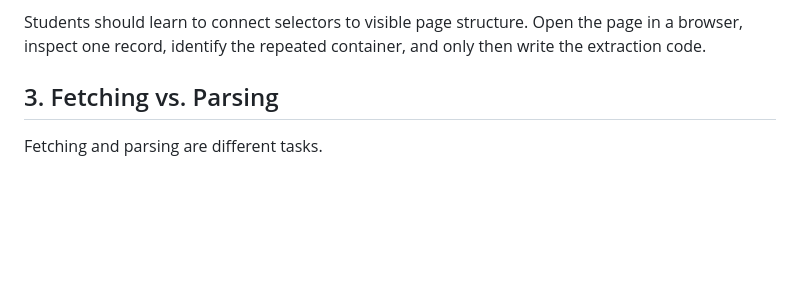
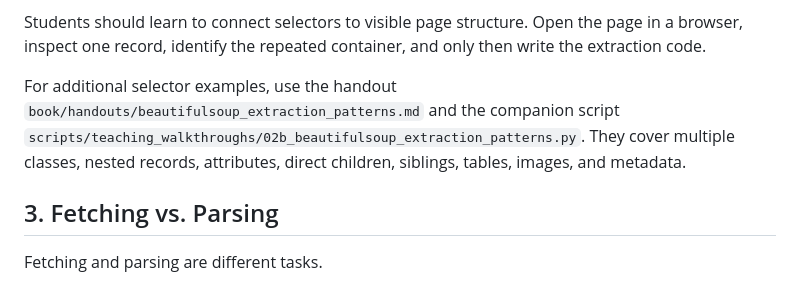
Before and after one commit to noellelebe/methodsNET_vlop-course-materials, a Markdown page: book/lecture_notes/day_2_static_scraping.md, the part around the change. Rendered like a GitHub page; blank space fills up the shorter version.

```diff
--- a/book/lecture_notes/day_2_static_scraping.md
+++ b/book/lecture_notes/day_2_static_scraping.md
@@ -52,6 +52,12 @@ breaking when a site changes class names.
 Students should learn to connect selectors to visible page structure. Open the
 page in a browser, inspect one record, identify the repeated container, and only
 then write the extraction code.
+
+For additional selector examples, use the handout
+`book/handouts/beautifulsoup_extraction_patterns.md` and the companion script
+`scripts/teaching_walkthroughs/02b_beautifulsoup_extraction_patterns.py`. They
+cover multiple classes, nested records, attributes, direct children, siblings,
+tables, images, and metadata.
 
 ## 3. Fetching vs. Parsing
 
```
Also changed, not shown: book/daily_textbook/day_3_dynamic_scraping.md (+16 -5 lines), book/lecture_notes/day_3_dynamic_scraping.md (+11 -5 lines).
